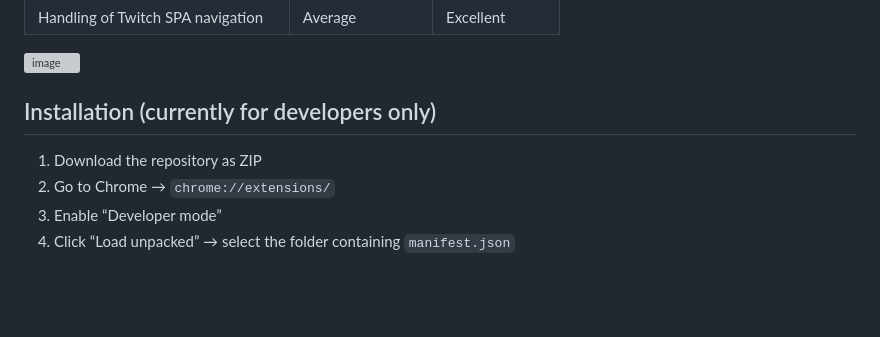
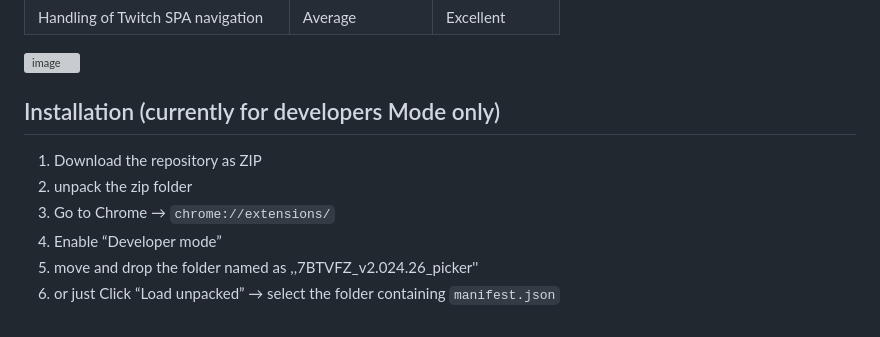
Before and after one commit to ftpobpl47hGTN56/7BTVFZ-emote-Picker, a Markdown page: README.md, the part around the change. Rendered like a GitHub page; blank space fills up the shorter version; grey boxes are pictures that could not be loaded.

```diff
--- a/README.md
+++ b/README.md
@@ -51,8 +51,10 @@ A modern alternative to the default Twitch picker and the FrankerFaceZ extension
 
 <img width="48" height="48" alt="image" src="https://github.com/user-attachments/assets/2f23c7fc-7e44-43a4-b81d-6b94122f2334" />
 
-## Installation (currently for developers only)
+## Installation (currently for developers Mode only)
 1. Download the repository as ZIP
-2. Go to Chrome → `chrome://extensions/`
-3. Enable “Developer mode”
-4. Click “Load unpacked” → select the folder containing `manifest.json`
+2. unpack the zip folder
+3. Go to Chrome → `chrome://extensions/`
+4. Enable “Developer mode”
+5. move and drop the folder named as ,,7BTVFZ_v2.024.26_picker''
+6. or just Click “Load unpacked” → select the folder containing `manifest.json`
```
